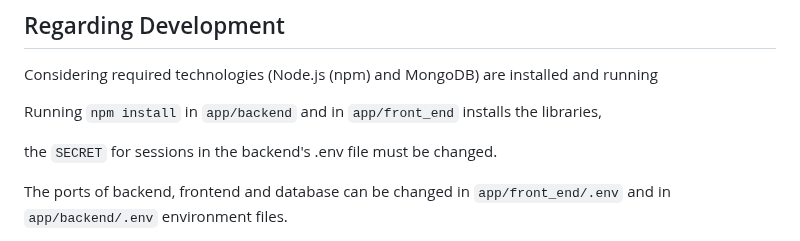
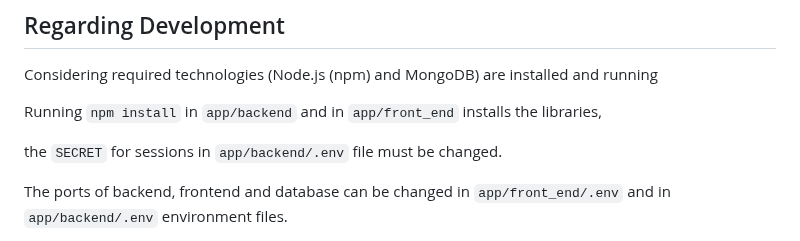
Before and after one commit to zekicaneksi/Bomchess, a Markdown page: README.md, the part around the change. Rendered like a GitHub page.

```diff
--- a/README.md
+++ b/README.md
@@ -125,7 +125,7 @@ Considering required technologies (Node.js (npm) and MongoDB) are installed and
 
 Running `npm install` in `app/backend` and in `app/front_end` installs the libraries,
 
-the `SECRET` for sessions in the backend's .env file must be changed.
+the `SECRET` for sessions in `app/backend/.env` file must be changed.
 
 The ports of backend, frontend and database can be changed in `app/front_end/.env` and in `app/backend/.env` environment files.
 
```
